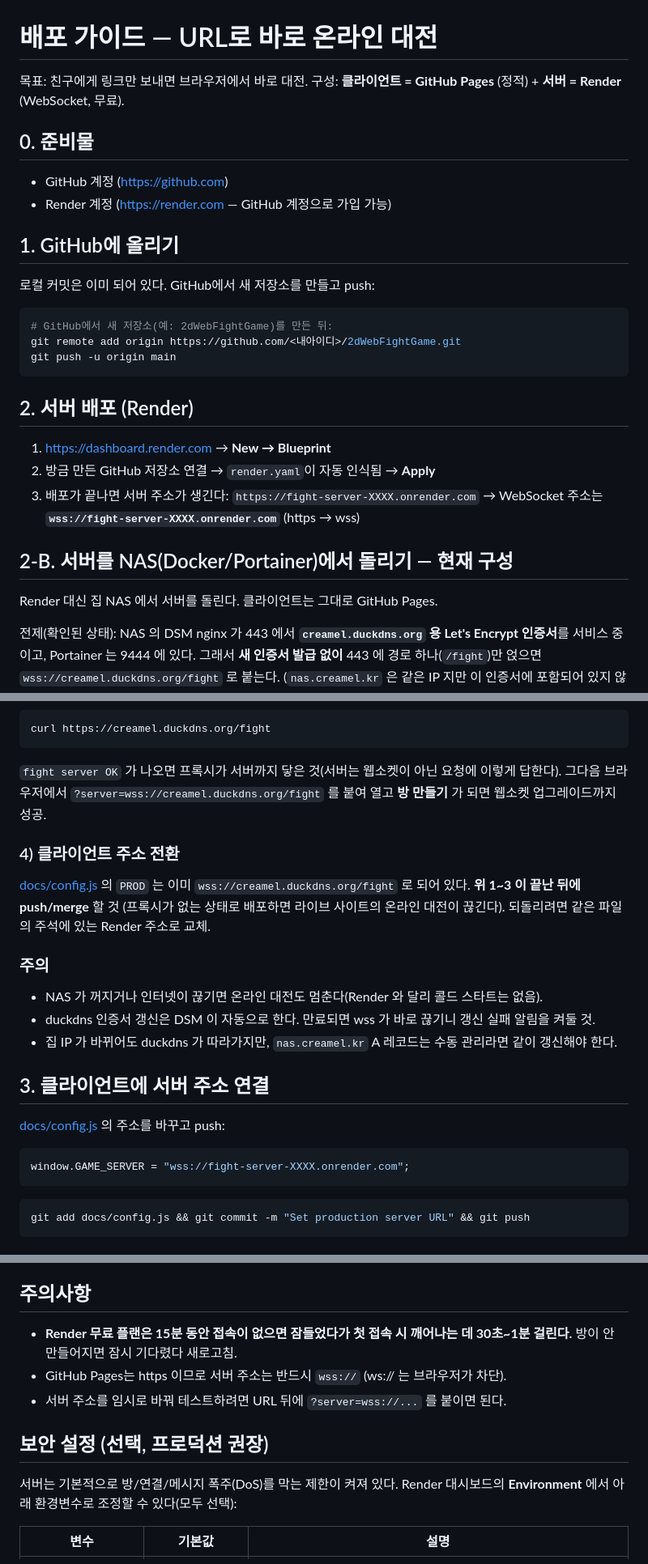
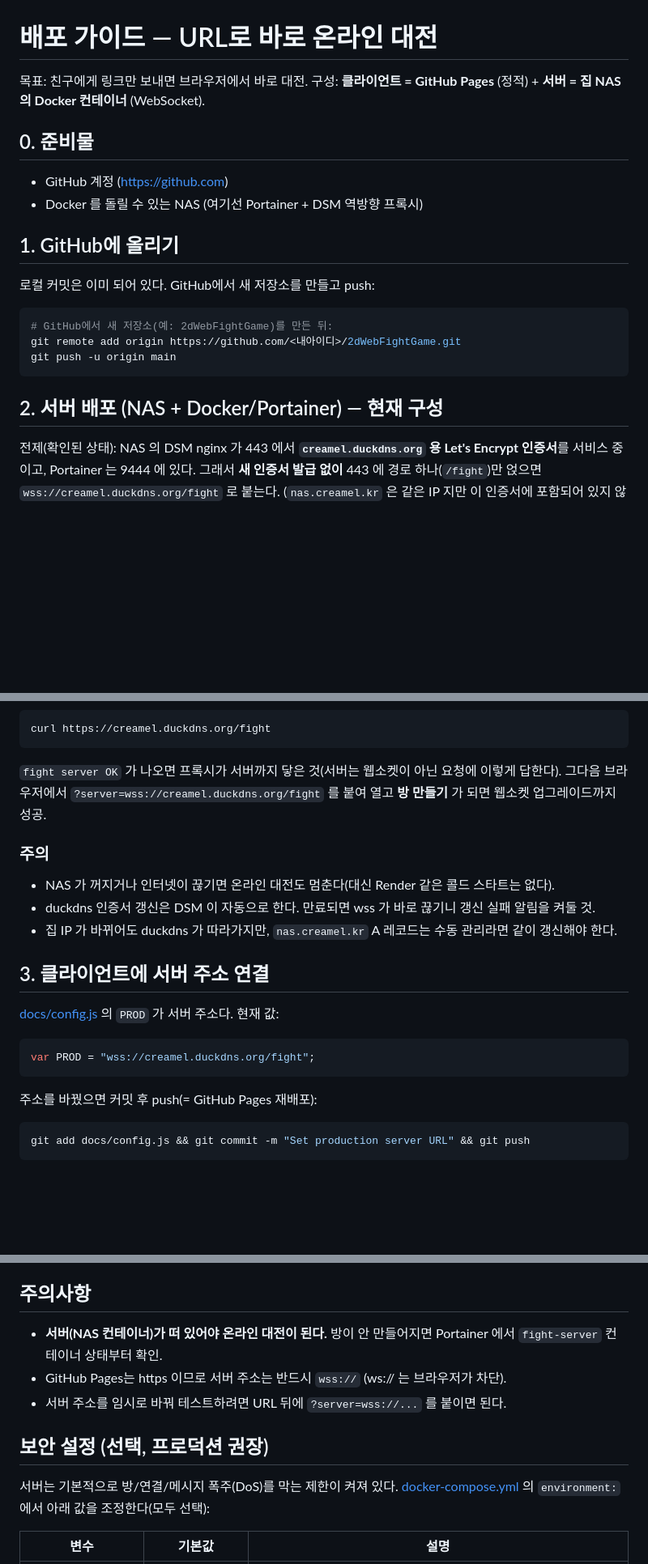
Before and after one commit to mincheolj539-dot/2dWebFightGame, a Markdown page: DEPLOY.md, 3 parts joined by grey strips. Shown at 81% size. Rendered like a GitHub page; blank space fills up the shorter version.

Commit message:
배포 문서를 NAS 서버 기준으로 정리 (Render 는 잔재로 표기)
Co-Authored-By: Claude Opus 5 <noreply@anthropic.com>

````diff
--- a/DEPLOY.md
+++ b/DEPLOY.md
@@ -1,11 +1,11 @@
 # 배포 가이드 — URL로 바로 온라인 대전
 
 목표: 친구에게 링크만 보내면 브라우저에서 바로 대전.
-구성: **클라이언트 = GitHub Pages** (정적) + **서버 = Render** (WebSocket, 무료).
+구성: **클라이언트 = GitHub Pages** (정적) + **서버 = 집 NAS 의 Docker 컨테이너** (WebSocket).
 
 ## 0. 준비물
 - GitHub 계정 (https://github.com)
-- Render 계정 (https://render.com — GitHub 계정으로 가입 가능)
+- Docker 를 돌릴 수 있는 NAS (여기선 Portainer + DSM 역방향 프록시)
 
 ## 1. GitHub에 올리기
 로컬 커밋은 이미 되어 있다. GitHub에서 새 저장소를 만들고 push:
@@ -16,15 +16,7 @@ git remote add origin https://github.com/<내아이디>/2dWebFightGame.git
 git push -u origin main
 ```
 
-## 2. 서버 배포 (Render)
-1. https://dashboard.render.com → **New → Blueprint**
-2. 방금 만든 GitHub 저장소 연결 → `render.yaml`이 자동 인식됨 → **Apply**
-3. 배포가 끝나면 서버 주소가 생긴다: `https://fight-server-XXXX.onrender.com`
-   → WebSocket 주소는 **`wss://fight-server-XXXX.onrender.com`** (https → wss)
-
-## 2-B. 서버를 NAS(Docker/Portainer)에서 돌리기 — 현재 구성
-
-Render 대신 집 NAS 에서 서버를 돌린다. 클라이언트는 그대로 GitHub Pages.
+## 2. 서버 배포 (NAS + Docker/Portainer) — 현재 구성
 
 전제(확인된 상태): NAS 의 DSM nginx 가 443 에서 **`creamel.duckdns.org` 용 Let's Encrypt
 인증서**를 서비스 중이고, Portainer 는 9444 에 있다. 그래서 **새 인증서 발급 없이**
@@ -69,23 +61,19 @@ curl https://creamel.duckdns.org/fight
 그다음 브라우저에서 `?server=wss://creamel.duckdns.org/fight` 를 붙여 열고
 **방 만들기** 가 되면 웹소켓 업그레이드까지 성공.
 
-### 4) 클라이언트 주소 전환
-[docs/config.js](docs/config.js) 의 `PROD` 는 이미
-`wss://creamel.duckdns.org/fight` 로 되어 있다. **위 1~3 이 끝난 뒤에 push/merge** 할 것
-(프록시가 없는 상태로 배포하면 라이브 사이트의 온라인 대전이 끊긴다).
-되돌리려면 같은 파일의 주석에 있는 Render 주소로 교체.
-
 ### 주의
-- NAS 가 꺼지거나 인터넷이 끊기면 온라인 대전도 멈춘다(Render 와 달리 콜드 스타트는 없음).
+- NAS 가 꺼지거나 인터넷이 끊기면 온라인 대전도 멈춘다(대신 Render 같은 콜드 스타트는 없다).
 - duckdns 인증서 갱신은 DSM 이 자동으로 한다. 만료되면 wss 가 바로 끊기니 갱신 실패 알림을 켜둘 것.
 - 집 IP 가 바뀌어도 duckdns 가 따라가지만, `nas.creamel.kr` A 레코드는 수동 관리라면 같이 갱신해야 한다.
 
 ## 3. 클라이언트에 서버 주소 연결
-[docs/config.js](docs/config.js) 의 주소를 바꾸고 push:
+[docs/config.js](docs/config.js) 의 `PROD` 가 서버 주소다. 현재 값:
 
 ```js
-window.GAME_SERVER = "wss://fight-server-XXXX.onrender.com";
+var PROD = "wss://creamel.duckdns.org/fight";
 ```
+
+주소를 바꿨으면 커밋 후 push(= GitHub Pages 재배포):
 
 ```bash
 git add docs/config.js && git commit -m "Set production server URL" && git push
@@ -101,14 +89,14 @@ git add docs/config.js && git commit -m "Set production server URL" && git push
 2. 친구가 링크 접속 → 자동 참가 → 대전 시작!
 
 ## 주의사항
-- **Render 무료 플랜은 15분 동안 접속이 없으면 잠들었다가 첫 접속 시 깨어나는 데
-  30초~1분 걸린다.** 방이 안 만들어지면 잠시 기다렸다 새로고침.
+- **서버(NAS 컨테이너)가 떠 있어야 온라인 대전이 된다.** 방이 안 만들어지면
+  Portainer 에서 `fight-server` 컨테이너 상태부터 확인.
 - GitHub Pages는 https 이므로 서버 주소는 반드시 `wss://` (ws:// 는 브라우저가 차단).
 - 서버 주소를 임시로 바꿔 테스트하려면 URL 뒤에 `?server=wss://...` 를 붙이면 된다.
 
 ## 보안 설정 (선택, 프로덕션 권장)
-서버는 기본적으로 방/연결/메시지 폭주(DoS)를 막는 제한이 켜져 있다. Render 대시보드의
-**Environment** 에서 아래 환경변수로 조정할 수 있다(모두 선택):
+서버는 기본적으로 방/연결/메시지 폭주(DoS)를 막는 제한이 켜져 있다.
+[docker-compose.yml](docker-compose.yml) 의 `environment:` 에서 아래 값을 조정한다(모두 선택):
 
 | 변수 | 기본값 | 설명 |
 |------|:------:|------|
````
Also changed, not shown: CLAUDE.md (+1 -1 lines).
